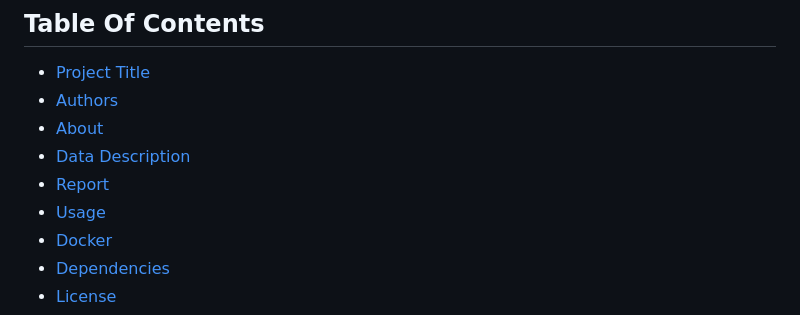
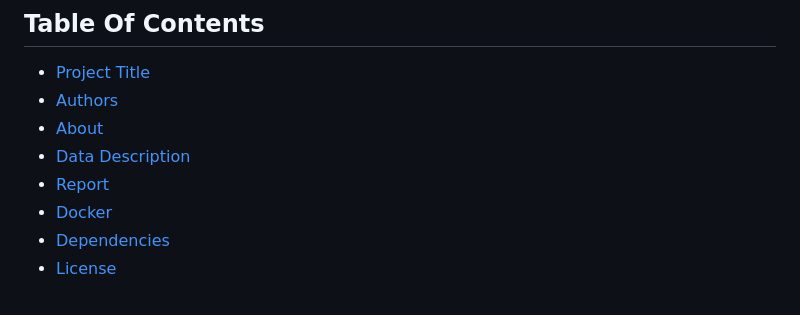
Before and after one commit to jjadeb/DSCI310_Group-12_Credit-Risk-Classification, a Markdown page: README.md, the part around the change. GitHub-like rendering.

Commit message:
Update README.md - minor edit to table of contents removing Usage

```diff
--- a/README.md
+++ b/README.md
@@ -6,7 +6,6 @@
 - [About](#about)
 - [Data Description](#data-description)
 - [Report](#report)
-- [Usage](#usage)
 - [Docker](#docker)
 - [Dependencies](#dependencies)
 - [License](#license)
```
